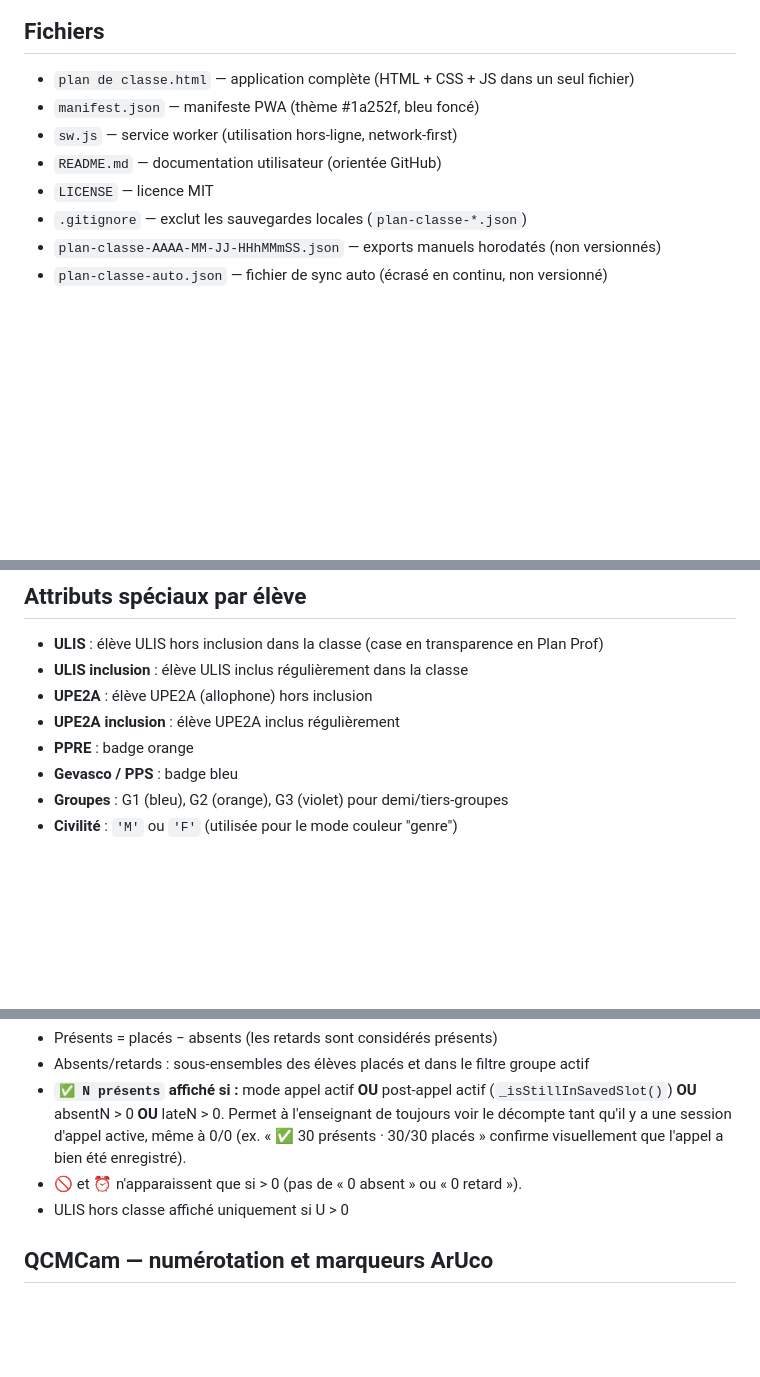
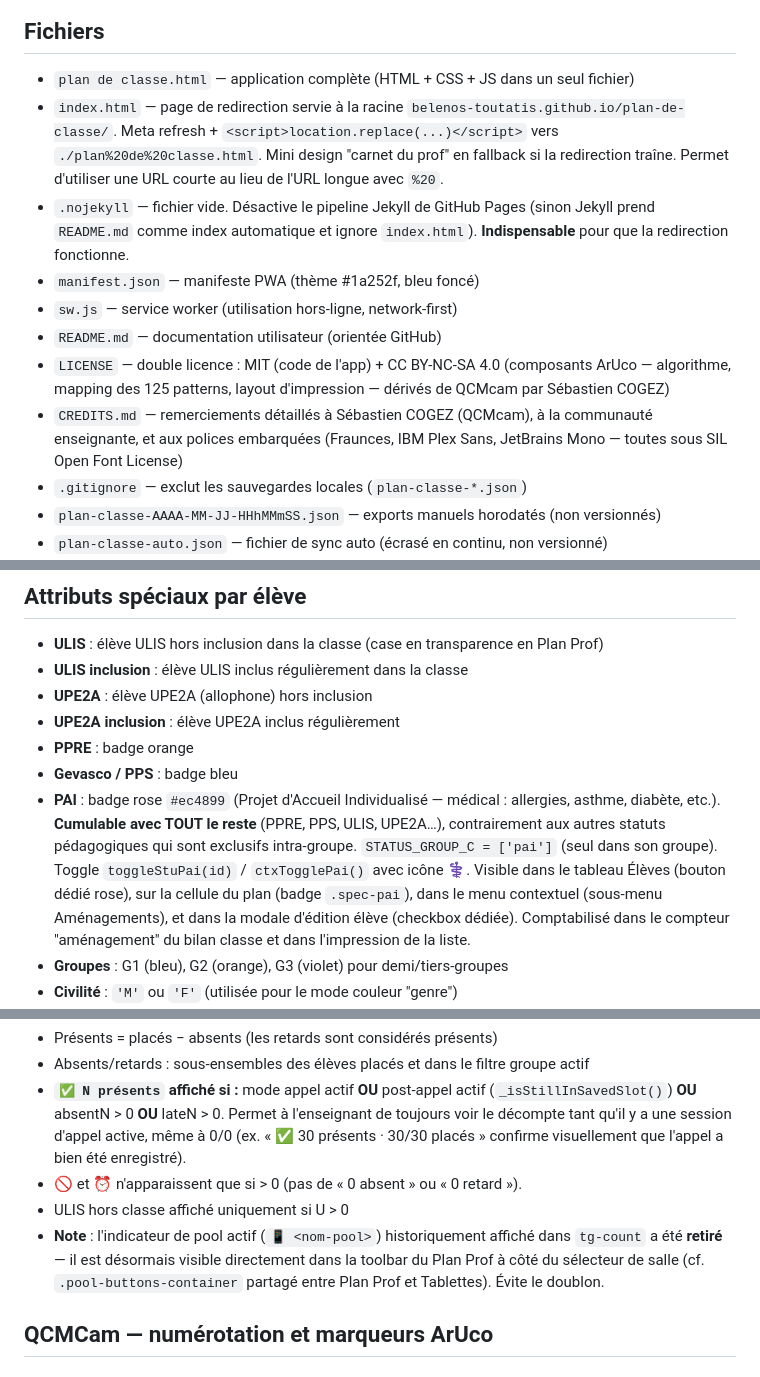
Before and after one commit to Belenos-Toutatis/plan-de-classe, a Markdown page: CLAUDE.md, 3 parts joined by grey strips. Drawn GitHub-style; blank space fills up the shorter version.

```diff
--- a/CLAUDE.md
+++ b/CLAUDE.md
@@ -40,10 +40,13 @@ Le filet rouge et les lignes Seyès sont **cachés à l'impression** via `@media
 
 ## Fichiers
 - `plan de classe.html` — application complète (HTML + CSS + JS dans un seul fichier)
+- `index.html` — page de redirection servie à la racine `belenos-toutatis.github.io/plan-de-classe/`. Meta refresh + `<script>location.replace(...)</script>` vers `./plan%20de%20classe.html`. Mini design "carnet du prof" en fallback si la redirection traîne. Permet d'utiliser une URL courte au lieu de l'URL longue avec `%20`.
+- `.nojekyll` — fichier vide. Désactive le pipeline Jekyll de GitHub Pages (sinon Jekyll prend `README.md` comme index automatique et ignore `index.html`). **Indispensable** pour que la redirection fonctionne.
 - `manifest.json` — manifeste PWA (thème #1a252f, bleu foncé)
 - `sw.js` — service worker (utilisation hors-ligne, network-first)
 - `README.md` — documentation utilisateur (orientée GitHub)
-- `LICENSE` — licence MIT
+- `LICENSE` — double licence : MIT (code de l'app) + CC BY-NC-SA 4.0 (composants ArUco — algorithme, mapping des 125 patterns, layout d'impression — dérivés de QCMcam par Sébastien COGEZ)
+- `CREDITS.md` — remerciements détaillés à Sébastien COGEZ (QCMcam), à la communauté enseignante, et aux polices embarquées (Fraunces, IBM Plex Sans, JetBrains Mono — toutes sous SIL Open Font License)
 - `.gitignore` — exclut les sauvegardes locales (`plan-classe-*.json`)
 - `plan-classe-AAAA-MM-JJ-HHhMMmSS.json` — exports manuels horodatés (non versionnés)
 - `plan-classe-auto.json` — fichier de sync auto (écrasé en continu, non versionné)
@@ -223,6 +240,7 @@ Ordre des migrations dans `postLoadHook()` :
 - **UPE2A inclusion** : élève UPE2A inclus régulièrement
 - **PPRE** : badge orange
 - **Gevasco / PPS** : badge bleu
+- **PAI** : badge rose `#ec4899` (Projet d'Accueil Individualisé — médical : allergies, asthme, diabète, etc.). **Cumulable avec TOUT le reste** (PPRE, PPS, ULIS, UPE2A…), contrairement aux autres statuts pédagogiques qui sont exclusifs intra-groupe. `STATUS_GROUP_C = ['pai']` (seul dans son groupe). Toggle `toggleStuPai(id)` / `ctxTogglePai()` avec icône ⚕️. Visible dans le tableau Élèves (bouton dédié rose), sur la cellule du plan (badge `.spec-pai`), dans le menu contextuel (sous-menu Aménagements), et dans la modale d'édition élève (checkbox dédiée). Comptabilisé dans le compteur "aménagement" du bilan classe et dans l'impression de la liste.
 - **Groupes** : G1 (bleu), G2 (orange), G3 (violet) pour demi/tiers-groupes
 - **Civilité** : `'M'` ou `'F'` (utilisée pour le mode couleur "genre")
 - **Tags cumulables** (`stu.tags = [tagId, ...]`) : DF, DNL, etc. — un élève peut en avoir plusieurs. Définis globalement dans `S.tags` (id, abbr, name, color). Affichés en chips colorés dans Plan Prof. Un tag peut aussi être affecté à une PLACE (`room.posTagId`) — mutuellement exclusif avec `room.groupes` au niveau de la place (une place est soit dans une zone G1/G2/G3, soit dans une zone de tag).
@@ -627,6 +652,7 @@ Le modal **🕓 Historique** d'un élève a deux onglets :
 - **`✅ N présents` affiché si :** mode appel actif **OU** post-appel actif (`_isStillInSavedSlot()`) **OU** absentN > 0 **OU** lateN > 0. Permet à l'enseignant de toujours voir le décompte tant qu'il y a une session d'appel active, même à 0/0 (ex. « ✅ 30 présents · 30/30 placés » confirme visuellement que l'appel a bien été enregistré).
 - 🚫 et ⏰ n'apparaissent que si > 0 (pas de « 0 absent » ou « 0 retard »).
 - ULIS hors classe affiché uniquement si U > 0
+- **Note** : l'indicateur de pool actif (`📱 <nom-pool>`) historiquement affiché dans `tg-count` a été **retiré** — il est désormais visible directement dans la toolbar du Plan Prof à côté du sélecteur de salle (cf. `.pool-buttons-container` partagé entre Plan Prof et Tablettes). Évite le doublon.
 
 ## QCMCam — numérotation et marqueurs ArUco
 
```
Also changed, not shown: other parts of CLAUDE.md (+21 -0 lines).
